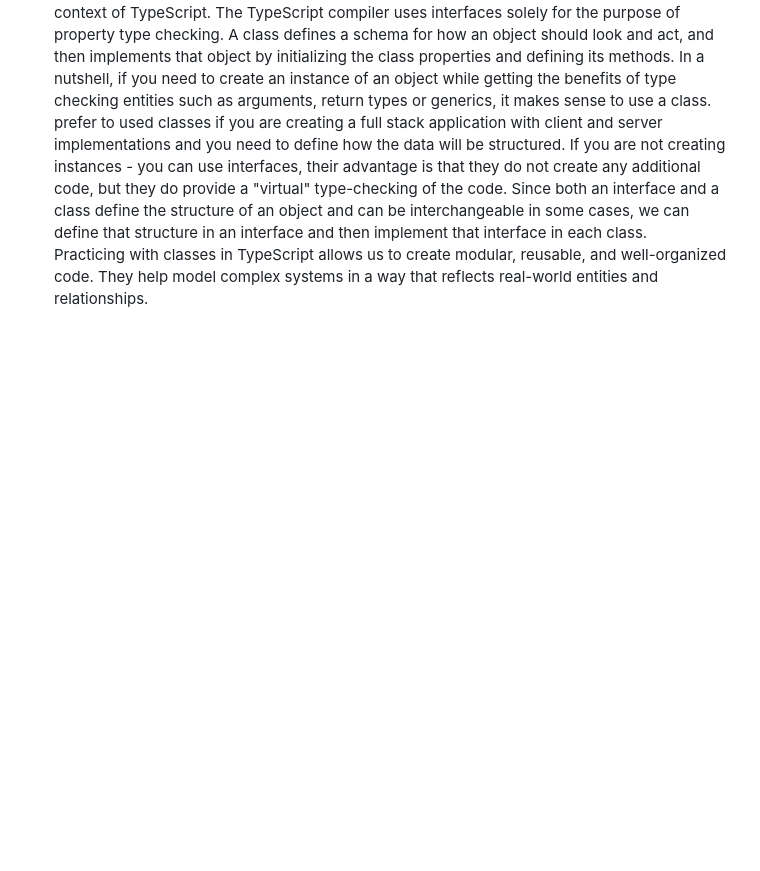
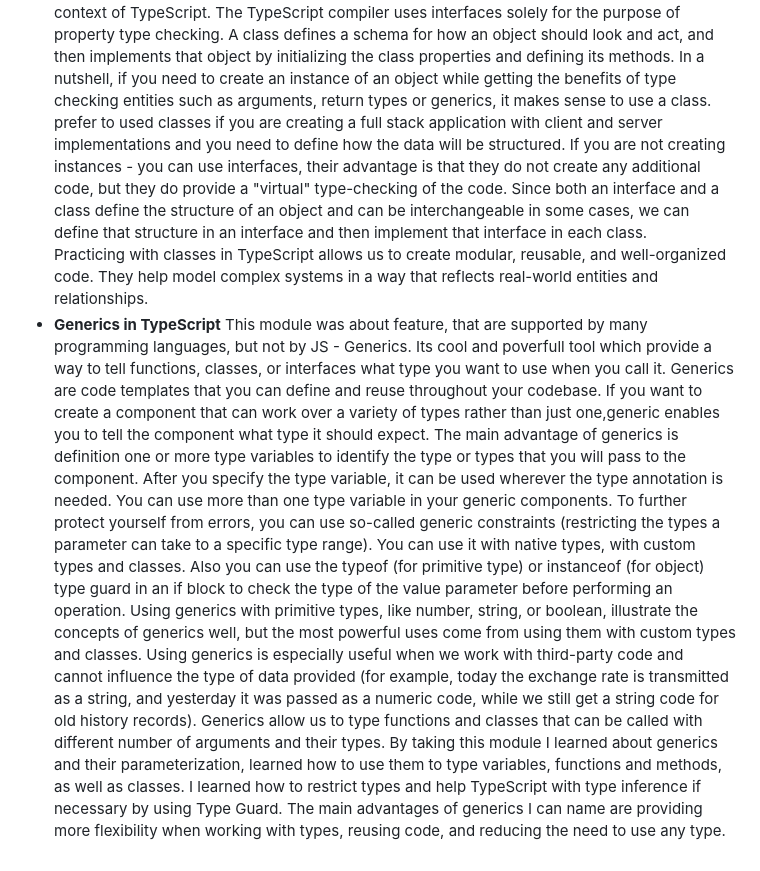
Before and after one commit to SvetaIlina/RS-School-FE2023Q4, a Markdown page: typescript-essentials/TS.md, the part around one of its changes. Drawn GitHub-style; blank space fills up the shorter version.

Commit message:
feat: add sixth  modules badge and reflection

```diff
--- a/typescript-essentials/TS.md
+++ b/typescript-essentials/TS.md
@@ -62,3 +62,20 @@ Here is mine collection of badges I earned from completing Microsoft Learn's Typ
   Since both an interface and a class define the structure of an object and can be interchangeable in some cases, we can define that structure in an interface and then implement that interface in each class.
    Practicing with classes in TypeScript allows us to create modular, reusable, and well-organized code.
   They help model complex systems in a way that reflects real-world entities and relationships.
+- **Generics in TypeScript**
+  This module was about feature, that are supported by many programming languages, but not by JS - Generics.
+  Its cool and poverfull tool which provide a way to tell functions, classes, or interfaces what type you want to use when you call it.
+  Generics are code templates that you can define and reuse throughout your codebase.
+  If you want to create a component that can work over a variety of types rather than just one,generic enables you to tell the component what type it should expect.
+  The main advantage of generics is definition one or more type variables to identify the type or types that you will pass to the component.
+  After you specify the type variable, it can be used wherever the type annotation is needed.
+  You can use more than one type variable in your generic components.
+  To further protect yourself from errors, you can use so-called generic constraints (restricting the types a parameter can take to a specific type range).
+  You can use it with native types, with custom types and classes.
+  Also you can use the typeof (for primitive type) or instanceof (for object) type guard in an if block to check the type of the value parameter before performing an operation.
+  Using generics with primitive types, like number, string, or boolean, illustrate the concepts of generics well, but the most powerful uses come from using them with custom types and classes.
+  Using generics is especially useful when we work with third-party code and cannot influence the type of data provided (for example, today the exchange rate is transmitted as a string,
+  and yesterday it was passed as a numeric code, while we still get a string code for old history records).
+  Generics allow us to type functions and classes that can be called with different number of arguments and their types. By taking this module I learned about generics and their parameterization, learned how to use them to type variables, functions and methods, as well as classes.
+  I learned how to restrict types and help TypeScript with type inference if necessary by using Type Guard.
+  The main advantages of generics I can name are providing more flexibility when working with types, reusing code, and reducing the need to use any type.
```
Also changed, not shown: other parts of typescript-essentials/TS.md (+1 -1 lines).
